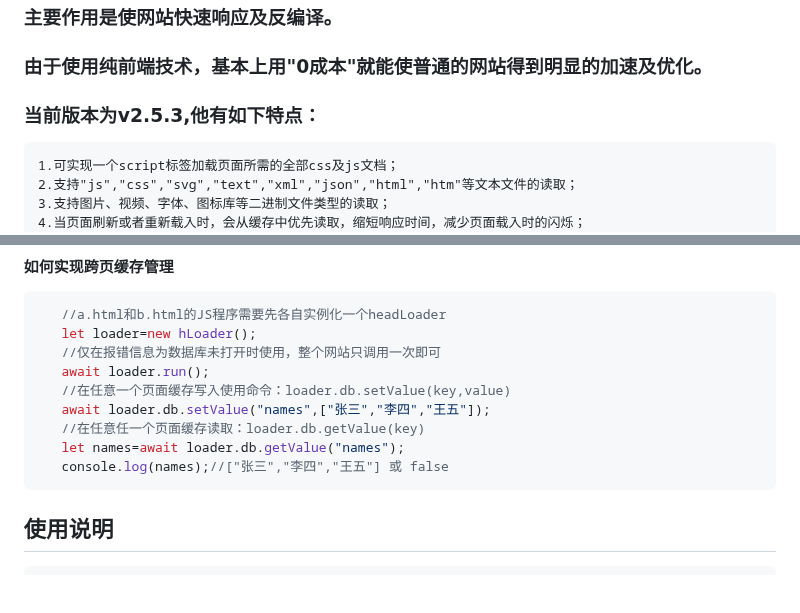
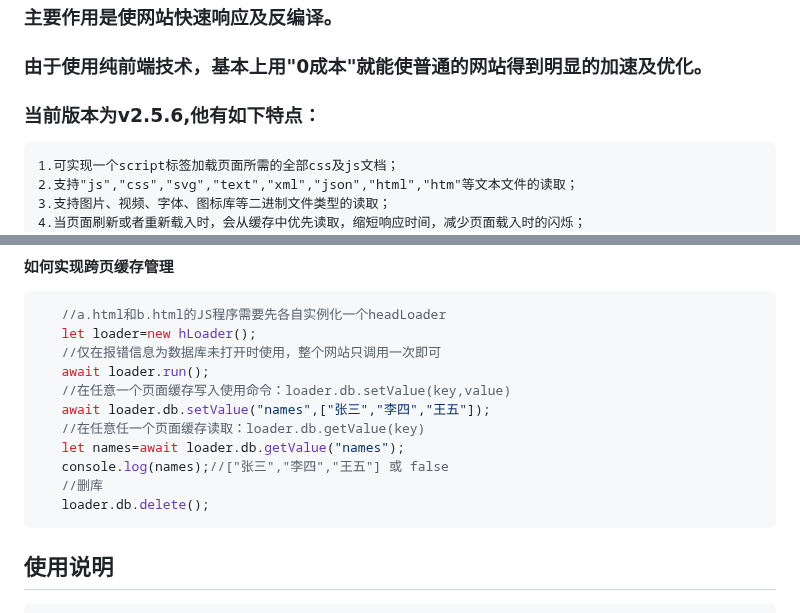
Before and after one commit to baiyukey/headLoader, a Markdown page: README.md, 2 parts joined by grey strips. Drawn GitHub-style; blank space fills up the shorter version.

````diff
--- a/README.md
+++ b/README.md
@@ -5,7 +5,7 @@
 ### headLoader的主要功能有：`资源加载`、`预加载`、`热加载`、`多页面缓存共享`、`代码隐藏`等。
 ### 主要作用是使网站快速响应及反编译。
 ### 由于使用纯前端技术，基本上用"0成本"就能使普通的网站得到明显的加速及优化。
-### 当前版本为v2.5.3,他有如下特点：
+### 当前版本为v2.5.6,他有如下特点：
     1.可实现一个script标签加载页面所需的全部css及js文档；
     2.支持"js","css","svg","text","xml","json","html","htm"等文本文件的读取；
     3.支持图片、视频、字体、图标库等二进制文件类型的读取；
@@ -139,6 +139,8 @@ document.querySelectorAll("img[data-file]").forEach(_=>loadImg(_));
    //在任意任一个页面缓存读取：loader.db.getValue(key)
    let names=await loader.db.getValue("names");
    console.log(names);//["张三","李四","王五"] 或 false
+   //删库
+   loader.db.delete();
 ```
 使用说明
 --
````
